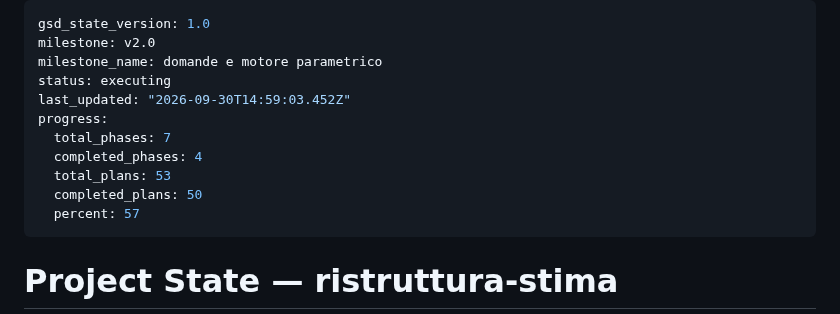
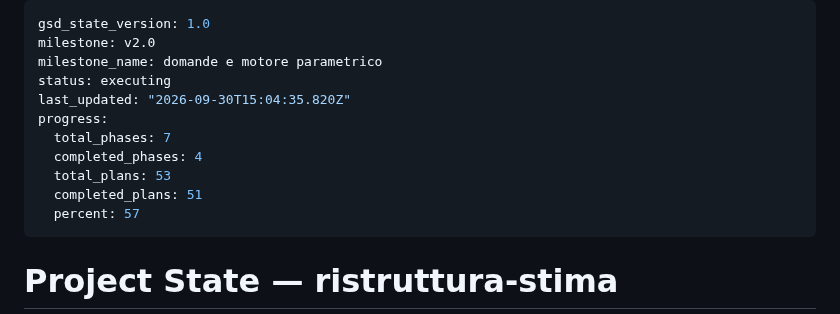
Before and after one commit to riky90/renovio, a Markdown page: .planning/STATE.md, the part around the change. GitHub-like rendering.

```diff
--- a/.planning/STATE.md
+++ b/.planning/STATE.md
@@ -3,12 +3,12 @@ gsd_state_version: 1.0
 milestone: v2.0
 milestone_name: domande e motore parametrico
 status: executing
-last_updated: "2026-09-30T14:59:03.452Z"
+last_updated: "2026-09-30T15:04:35.820Z"
 progress:
   total_phases: 7
   completed_phases: 4
   total_plans: 53
-  completed_plans: 50
+  completed_plans: 51
   percent: 57
 ---
 
```
Also changed, not shown: .planning/ROADMAP.md (+2 -2 lines), 1 other file.
